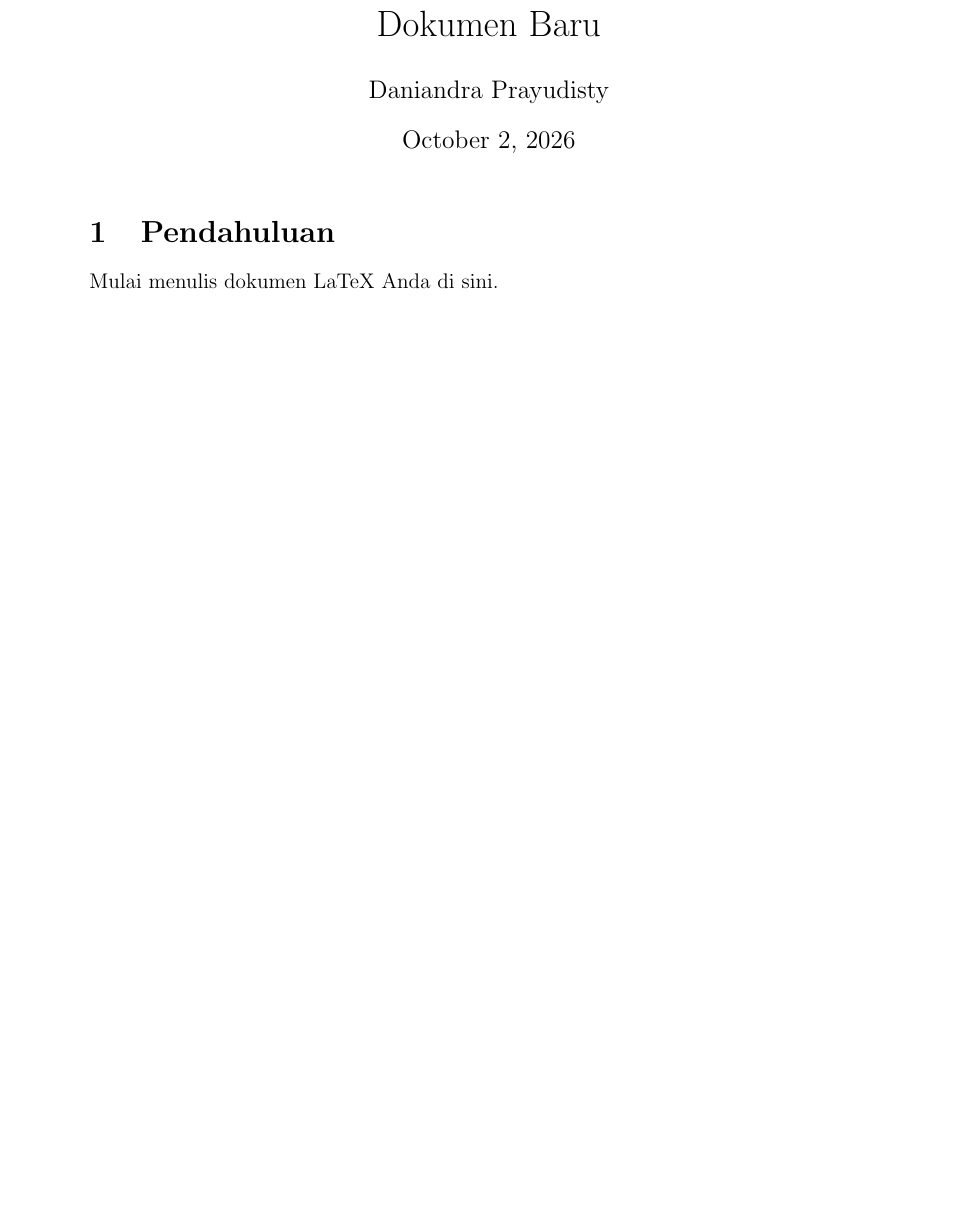
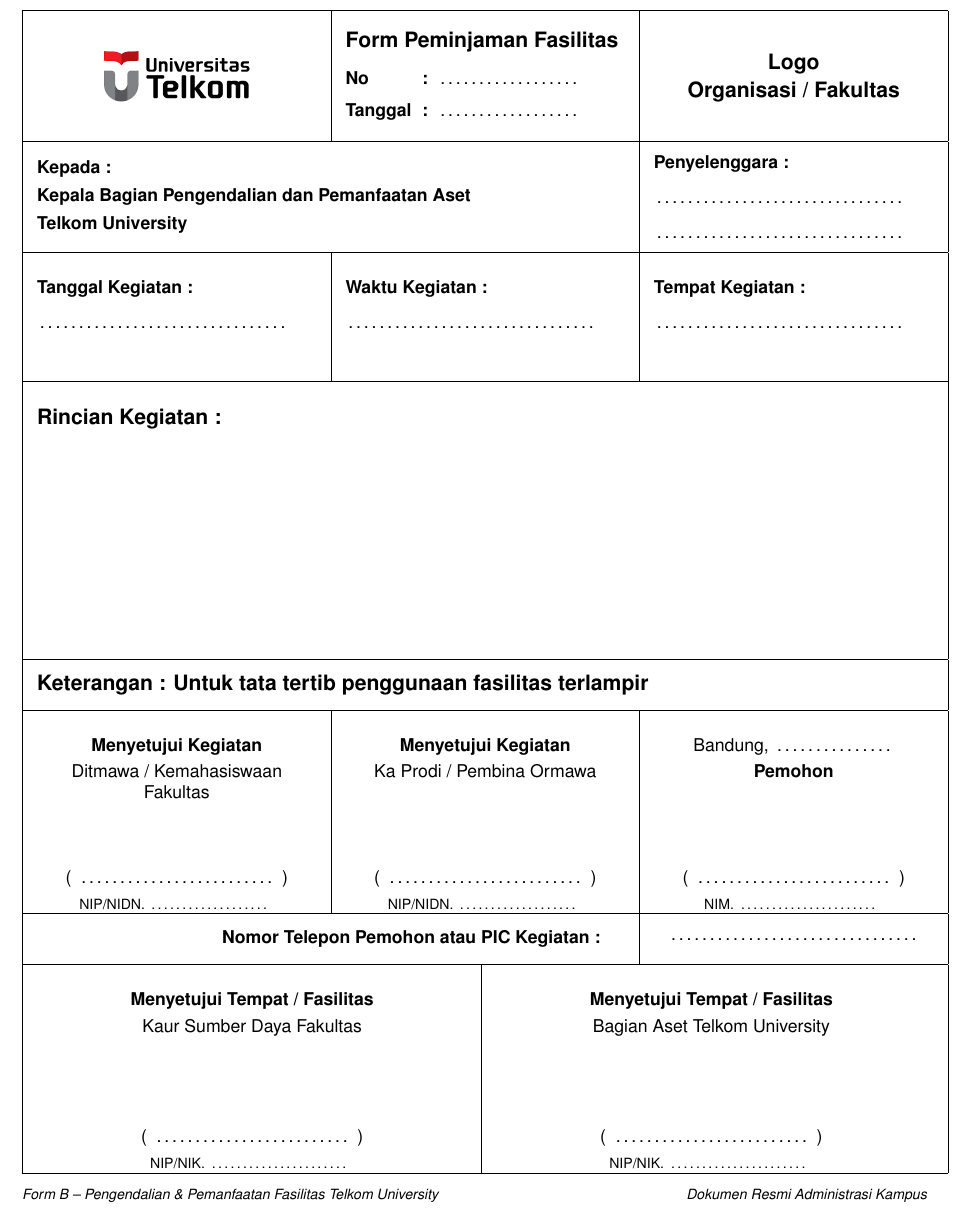
Before and after one commit to daniandraaa/yudiaz-latex, a LaTeX document (data/projects/c9d8976b/main.tex): part of the page, cut at the place of the change, the shorter picture padded with empty space. Compiled offline with pdfLaTeX.

Commit message:
chore(auto-sync): continuous project and state update [2026-10-02 15:07 WIB]

```diff
--- a/data/projects/c9d8976b/main.tex
+++ b/data/projects/c9d8976b/main.tex
@@ -10,8 +33,187 @@
 
 \begin{document}
-\maketitle
 
-\section{Pendahuluan}
-Mulai menulis dokumen LaTeX Anda di sini.
+\noindent
+\begin{tabular}{|p{\baseW}|p{\baseW}|p{\baseW}|p{\baseW}|p{\baseW}|p{\baseW}|}
+\hline
+% ROW 1: Header (3 Kolom: Logo Telkom | Form Peminjaman Fasilitas | Logo Organisasi/Fakultas)
+\multicolumn{2}{|p{\colTwo}|}{
+\begin{minipage}[c][2.6cm][c]{\colTwo}
+\centering
+\includegraphics[height=1.5cm,keepaspectratio]{telkom_logo.png}
+\end{minipage}
+}
+&
+\multicolumn{2}{p{\colTwo}|}{
+\begin{minipage}[c][2.6cm][c]{\colTwo}
+\raggedright
+\vspace{2pt}
+{\large\textbf{Form Peminjaman Fasilitas}}\\[8pt]
+\begin{tabular}{@{}l@{\hspace{6pt}}c@{\hspace{6pt}}p{2.8cm}@{}}
+\textbf{No} & \textbf{:} & \dotfill\\[4pt]
+\textbf{Tanggal} & \textbf{:} & \dotfill
+\end{tabular}
+\end{minipage}
+}
+&
+\multicolumn{2}{p{\colTwo}|}{
+\begin{minipage}[c][2.6cm][c]{\colTwo}
+\centering
+\vspace{2pt}
+{\large\textbf{Logo}}\\[4pt]
+{\textbf{\large Organisasi / Fakultas}}
+\end{minipage}
+} \\
+\hline
+% ROW 2: Kepada & Penyelenggara (4 + 2)
+\multicolumn{4}{|p{\colFour}|}{
+\begin{minipage}[c][2.2cm][c]{\colFour}
+\vspace{4pt}
+\textbf{Kepada :}\\[4pt]
+\textbf{Kepala Bagian Pengendalian dan Pemanfaatan Aset}\\[4pt]
+\textbf{Telkom University}
+\vspace{4pt}
+\end{minipage}
+}
+&
+\multicolumn{2}{p{\colTwo}|}{
+\begin{minipage}[c][2.2cm][c]{\colTwo}
+\textbf{Penyelenggara :}\\[8pt]
+\makebox[\colTwo-16pt]{\dotfill}\\[8pt]
+\makebox[\colTwo-16pt]{\dotfill}
+\end{minipage}
+} \\
+\hline
+% ROW 3: Tanggal, Waktu, Tempat Kegiatan (2 + 2 + 2)
+\multicolumn{2}{|p{\colTwo}|}{
+\begin{minipage}[t][2.2cm][t]{\colTwo}
+\vspace{6pt}
+\textbf{Tanggal Kegiatan :}\\[8pt]
+\makebox[\colTwo-16pt]{\dotfill}
+\end{minipage}
+}
+&
+\multicolumn{2}{p{\colTwo}|}{
+\begin{minipage}[t][2.2cm][t]{\colTwo}
+\vspace{6pt}
+\textbf{Waktu Kegiatan :}\\[8pt]
+\makebox[\colTwo-16pt]{\dotfill}
+\end{minipage}
+}
+&
+\multicolumn{2}{p{\colTwo}|}{
+\begin{minipage}[t][2.2cm][t]{\colTwo}
+\vspace{6pt}
+\textbf{Tempat Kegiatan :}\\[8pt]
+\makebox[\colTwo-16pt]{\dotfill}
+\end{minipage}
+} \\
+\hline
+% ROW 4: Rincian Kegiatan (Full 6 Kolom)
+\multicolumn{6}{|p{\colSix}|}{
+\begin{minipage}[t][5.2cm][t]{\colSix}
+\vspace{6pt}
+{\large\textbf{Rincian Kegiatan :}}
+\end{minipage}
+} \\
+\hline
+% ROW 5: Keterangan Tata Tertib (Full 6 Kolom)
+\multicolumn{6}{|p{\colSix}|}{
+\begin{minipage}[c][1.0cm][c]{\colSix}
+\textbf{\large Keterangan : Untuk tata tertib penggunaan fasilitas terlampir}
+\end{minipage}
+} \\
+\hline
+% ROW 6: Persetujuan Tahap 1 (2 + 2 + 2)
+\multicolumn{2}{|p{\colTwo}|}{
+\begin{minipage}[t][3.7cm][t]{\colTwo}
+\vspace{6pt}
+\centering
+\textbf{Menyetujui Kegiatan}\\[3pt]
+Ditmawa / Kemahasiswaan Fakultas\\[2pt]
+\vfill
+( \makebox[4.0cm]{\dotfill} )\\[3pt]
+{\footnotesize NIP/NIDN. \makebox[2.4cm]{\dotfill}}
+\vspace{2pt}
+\end{minipage}
+}
+&
+\multicolumn{2}{p{\colTwo}|}{
+\begin{minipage}[t][3.7cm][t]{\colTwo}
+\vspace{6pt}
+\centering
+\textbf{Menyetujui Kegiatan}\\[3pt]
+Ka Prodi / Pembina Ormawa\\[2pt]
+\vfill
+( \makebox[4.0cm]{\dotfill} )\\[3pt]
+{\footnotesize NIP/NIDN. \makebox[2.4cm]{\dotfill}}
+\vspace{2pt}
+\end{minipage}
+}
+&
+\multicolumn{2}{p{\colTwo}|}{
+\begin{minipage}[t][3.7cm][t]{\colTwo}
+\vspace{6pt}
+\centering
+Bandung, \makebox[2.4cm]{\dotfill}\\[3pt]
+\textbf{Pemohon}\\[2pt]
+\vfill
+( \makebox[4.0cm]{\dotfill} )\\[3pt]
+{\footnotesize NIM. \makebox[2.8cm]{\dotfill}}
+\vspace{2pt}
+\end{minipage}
+} \\
+\hline
+% ROW 7: Nomor Telepon Pemohon / PIC (4 + 2)
+\multicolumn{4}{|>{\raggedleft\arraybackslash}p{\colFour}|}{
+\begin{minipage}[c][1.0cm][c]{\colFour}
+\raggedleft
+\textbf{Nomor Telepon Pemohon atau PIC Kegiatan :}\hspace{10pt}
+\end{minipage}
+}
+&
+\multicolumn{2}{p{\colTwo}|}{
+\begin{minipage}[c][1.0cm][c]{\colTwo}
+\centering
+\makebox[\colTwo-16pt]{\dotfill}
+\end{minipage}
+} \\
+\hline
+% ROW 8: Persetujuan Tahap 2 (3 + 3 Simetris 50% : 50%)
+\multicolumn{3}{|p{\colThree}|}{
+\begin{minipage}[t][3.8cm][t]{\colThree}
+\vspace{6pt}
+\centering
+\textbf{Menyetujui Tempat / Fasilitas}\\[3pt]
+Kaur Sumber Daya Fakultas\\[2pt]
+\vfill
+( \makebox[4.0cm]{\dotfill} )\\[3pt]
+{\footnotesize NIP/NIK. \makebox[2.8cm]{\dotfill}}
+\vspace{2pt}
+\end{minipage}
+}
+&
+\multicolumn{3}{p{\colThree}|}{
+\begin{minipage}[t][3.8cm][t]{\colThree}
+\vspace{6pt}
+\centering
+\textbf{Menyetujui Tempat / Fasilitas}\\[3pt]
+Bagian Aset Telkom University\\[2pt]
+\vfill
+( \makebox[4.0cm]{\dotfill} )\\[3pt]
+{\footnotesize NIP/NIK. \makebox[2.8cm]{\dotfill}}
+\vspace{2pt}
+\end{minipage}
+} \\
+\hline
+\end{tabular}
+
+\vspace{8pt}
+\noindent
+\makebox[\tableW][s]{%
+\footnotesize\textit{Form B -- Pengendalian \& Pemanfaatan Fasilitas Telkom University}%
+\hfill%
+\footnotesize\textit{Dokumen Resmi Administrasi Kampus}%
+}
 
 \end{document}
```
Also changed, not shown: data/projects/c9d8976b/main.tex (37 more changed lines), 1 other file.
